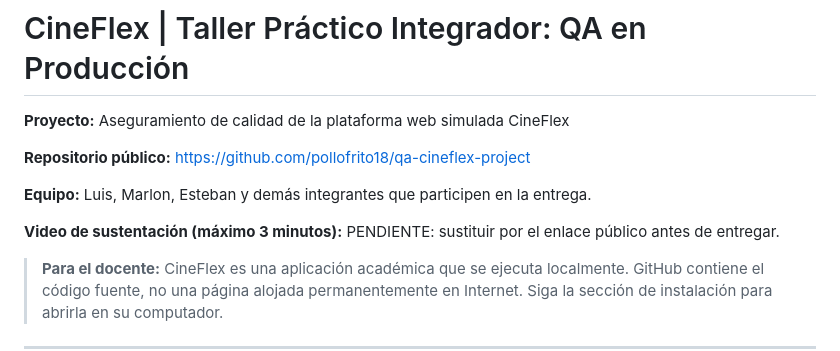
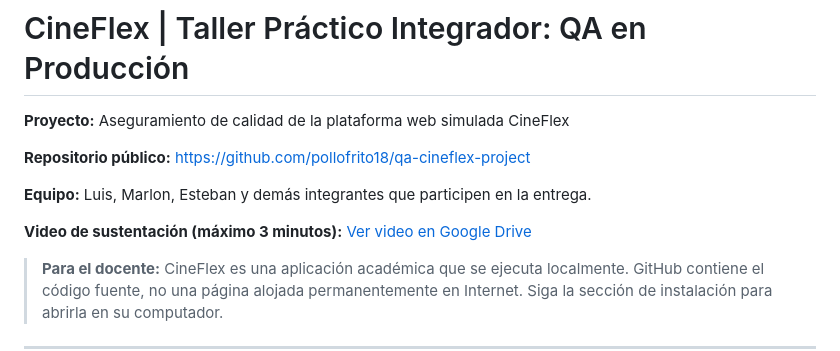
Before and after one commit to pollofrito18/qa-cineflex-project, a Markdown page: README.md, the part around the change. Drawn GitHub-style.

Commit message:
Agregar enlace del video de sustentación
Co-authored-by: Copilot <223556219+Copilot@users.noreply.github.com>

```diff
--- a/README.md
+++ b/README.md
@@ -6,7 +6,7 @@
 
 **Equipo:** Luis, Marlon, Esteban y demás integrantes que participen en la entrega.
 
-**Video de sustentación (máximo 3 minutos):** PENDIENTE: sustituir por el enlace público antes de entregar.
+**Video de sustentación (máximo 3 minutos):** [Ver video en Google Drive](https://drive.google.com/file/d/19NDwbdCbC1C82dUseqsQiuH2n7o_71HC/view?usp=sharing)
 
 > **Para el docente:** CineFlex es una aplicación académica que se ejecuta localmente. GitHub contiene el código fuente, no una página alojada permanentemente en Internet. Siga la sección de instalación para abrirla en su computador.
 
```
